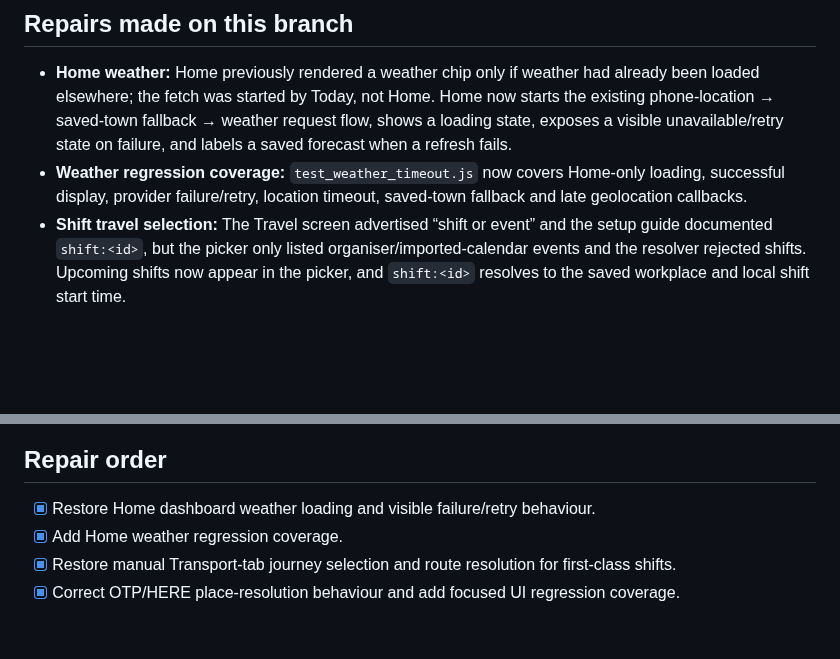
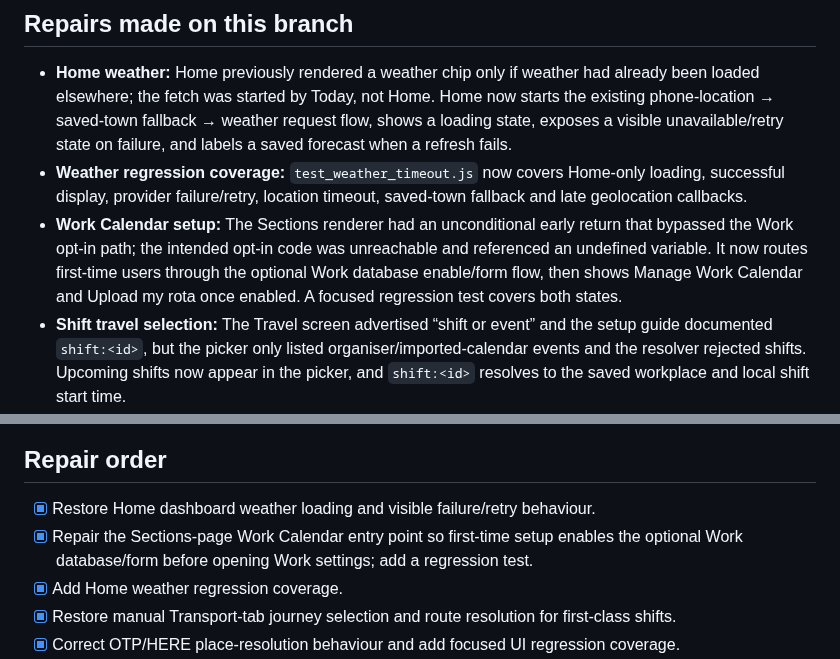
Before and after one commit to wjb006/Align-V3.0, a Markdown page: docs/FULL_REPAIR_AUDIT.md, 2 parts joined by grey strips. GitHub-like rendering; blank space fills up the shorter version.

Commit message:
Record Work Calendar setup routing fix

```diff
--- a/docs/FULL_REPAIR_AUDIT.md
+++ b/docs/FULL_REPAIR_AUDIT.md
@@ -18,6 +18,7 @@
 
 - **Home weather:** Home previously rendered a weather chip only if weather had already been loaded elsewhere; the fetch was started by Today, not Home. Home now starts the existing phone-location → saved-town fallback → weather request flow, shows a loading state, exposes a visible unavailable/retry state on failure, and labels a saved forecast when a refresh fails.
 - **Weather regression coverage:** `test_weather_timeout.js` now covers Home-only loading, successful display, provider failure/retry, location timeout, saved-town fallback and late geolocation callbacks.
+- **Work Calendar setup:** The Sections renderer had an unconditional early return that bypassed the Work opt-in path; the intended opt-in code was unreachable and referenced an undefined variable. It now routes first-time users through the optional Work database enable/form flow, then shows Manage Work Calendar and Upload my rota once enabled. A focused regression test covers both states.
 - **Shift travel selection:** The Travel screen advertised “shift or event” and the setup guide documented `shift:<id>`, but the picker only listed organiser/imported-calendar events and the resolver rejected shifts. Upcoming shifts now appear in the picker, and `shift:<id>` resolves to the saved workplace and local shift start time.
 - **Travel geocoding:** OTP requires coordinate-backed place selections; it cannot geocode free-text addresses. The UI previously suggested that typed addresses could be left unresolved and sent them to OTP. It now requires selected coordinate-backed places for OTP, while HERE can resolve typed addresses after consent. Saved text-only addresses are not offered as usable OTP coordinates.
 - **Travel regression coverage:** `test_transport_build149.py` covers shift discovery, destination/time resolution and the no-shift-schema response. `test_travel_autofill.js` covers OTP coordinate requirements and HERE address resolution.
@@ -41,6 +42,7 @@
 ## Repair order
 
 - [x] Restore Home dashboard weather loading and visible failure/retry behaviour.
+- [x] Repair the Sections-page Work Calendar entry point so first-time setup enables the optional Work database/form before opening Work settings; add a regression test.
 - [x] Add Home weather regression coverage.
 - [x] Restore manual Transport-tab journey selection and route resolution for first-class shifts.
 - [x] Correct OTP/HERE place-resolution behaviour and add focused UI regression coverage.
```
